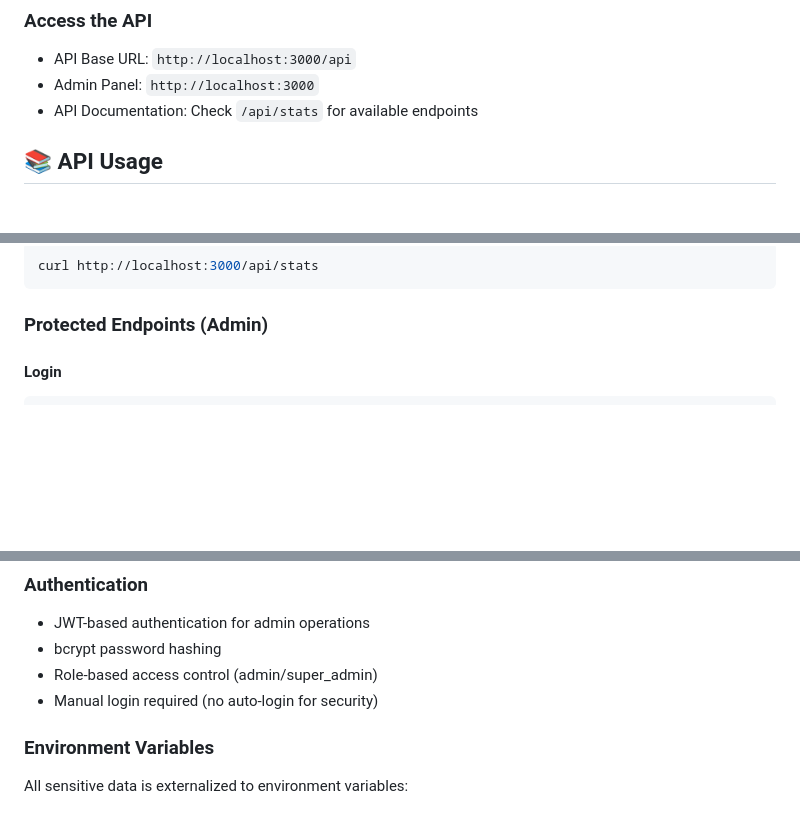
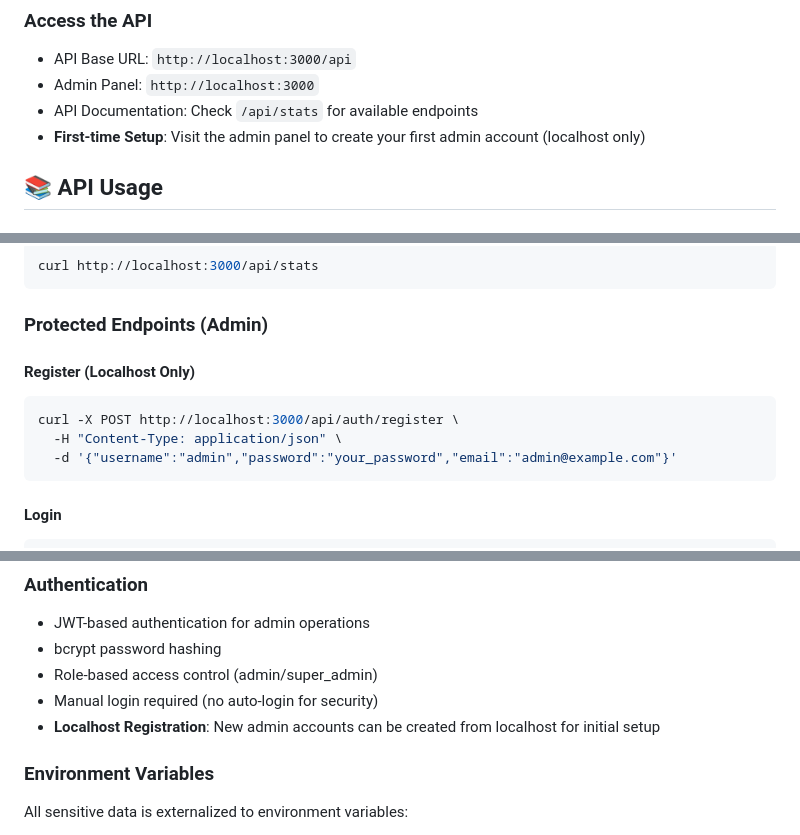
Before and after one commit to JustEmoBut/scraper-backend, a Markdown page: README.md, 3 parts joined by grey strips. Drawn GitHub-style; blank space fills up the shorter version.

Commit message:
feat: add localhost registration instructions for first-time setup

````diff
--- a/README.md
+++ b/README.md
@@ -104,6 +104,7 @@ python run_scraper.py scrape-all
 - API Base URL: `http://localhost:3000/api`
 - Admin Panel: `http://localhost:3000`
 - API Documentation: Check `/api/stats` for available endpoints
+- **First-time Setup**: Visit the admin panel to create your first admin account (localhost only)
 
 ## 📚 API Usage
 
@@ -130,6 +131,13 @@ curl http://localhost:3000/api/stats
 ```
 
 ### Protected Endpoints (Admin)
+
+#### Register (Localhost Only)
+```bash
+curl -X POST http://localhost:3000/api/auth/register \
+  -H "Content-Type: application/json" \
+  -d '{"username":"admin","password":"your_password","email":"admin@example.com"}'
+```
 
 #### Login
 ```bash
@@ -198,6 +206,7 @@ python run_scraper.py stats                    # Database statistics
 - bcrypt password hashing
 - Role-based access control (admin/super_admin)
 - Manual login required (no auto-login for security)
+- **Localhost Registration**: New admin accounts can be created from localhost for initial setup
 
 ### Environment Variables
 All sensitive data is externalized to environment variables:
````
Also changed, not shown: other parts of README.md (+1 -0 lines).
